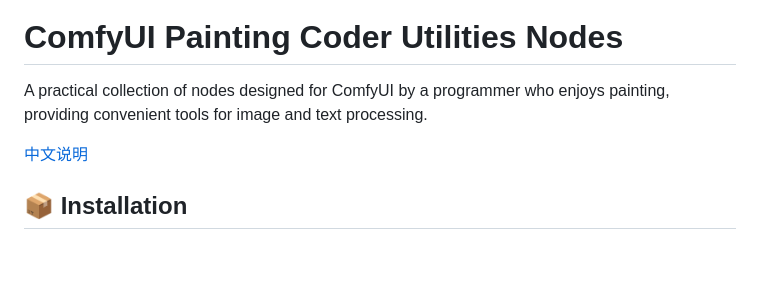
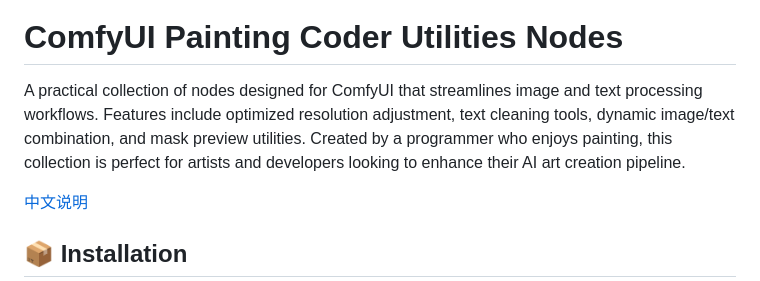
Before and after one commit to jammyfu/ComfyUI_PaintingCoderUtils, a Markdown page: README.md, the part around the change. GitHub-like rendering; blank space fills up the shorter version.

```diff
--- a/README.md
+++ b/README.md
@@ -1,7 +1,7 @@
 ![Painting Coder Utilities Logo](https://raw.githubusercontent.com/jammyfu/ComfyUI_PaintingCoderUtils/main/docs/images/paiting_coder_logo.jpg)
 # ComfyUI Painting Coder Utilities Nodes
 
-A practical collection of nodes designed for ComfyUI by a programmer who enjoys painting, providing convenient tools for image and text processing.
+A practical collection of nodes designed for ComfyUI that streamlines image and text processing workflows. Features include optimized resolution adjustment, text cleaning tools, dynamic image/text combination, and mask preview utilities. Created by a programmer who enjoys painting, this collection is perfect for artists and developers looking to enhance their AI art creation pipeline.
 
 [中文说明](./README_CN.md)
 
```
Also changed, not shown: README_CN.md (+1 -1 lines).
